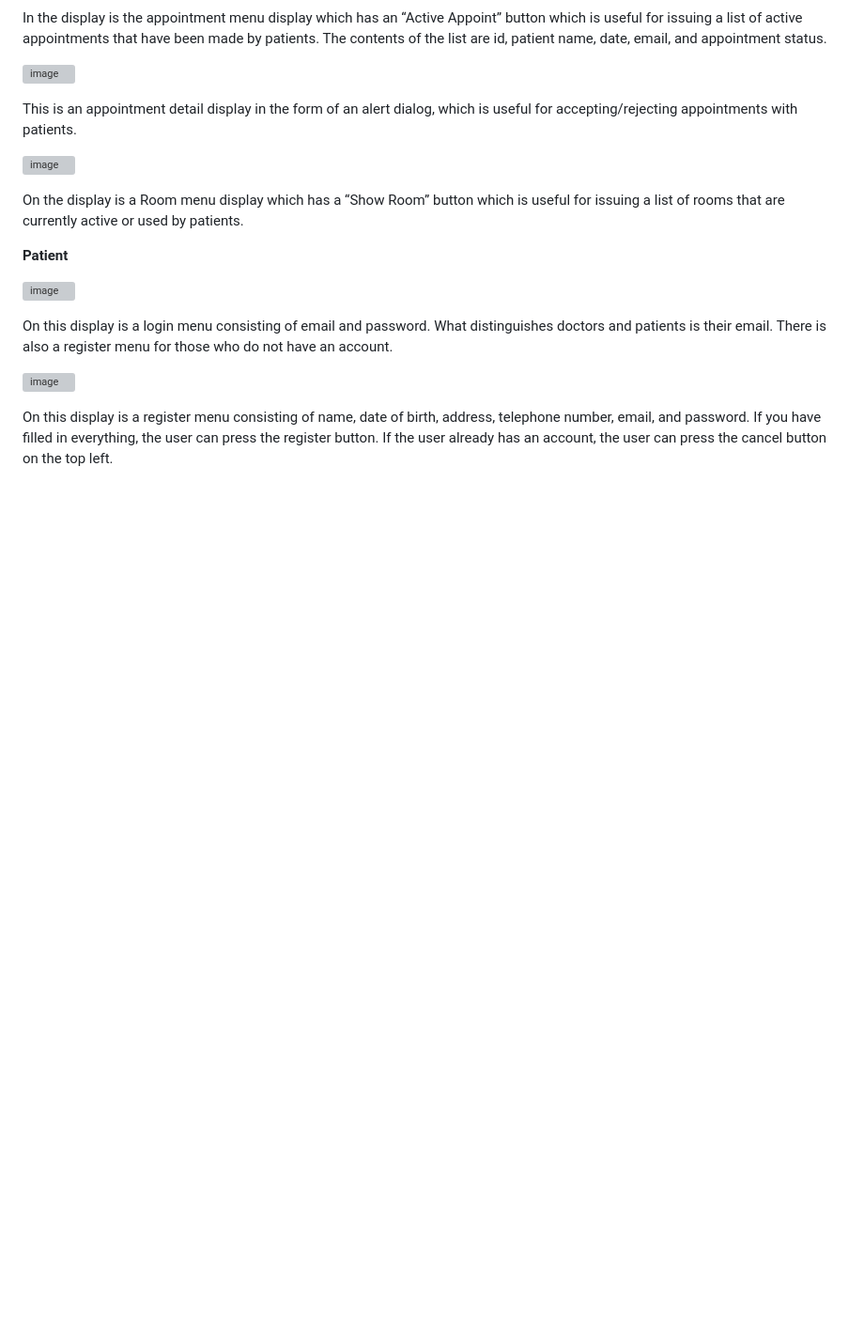
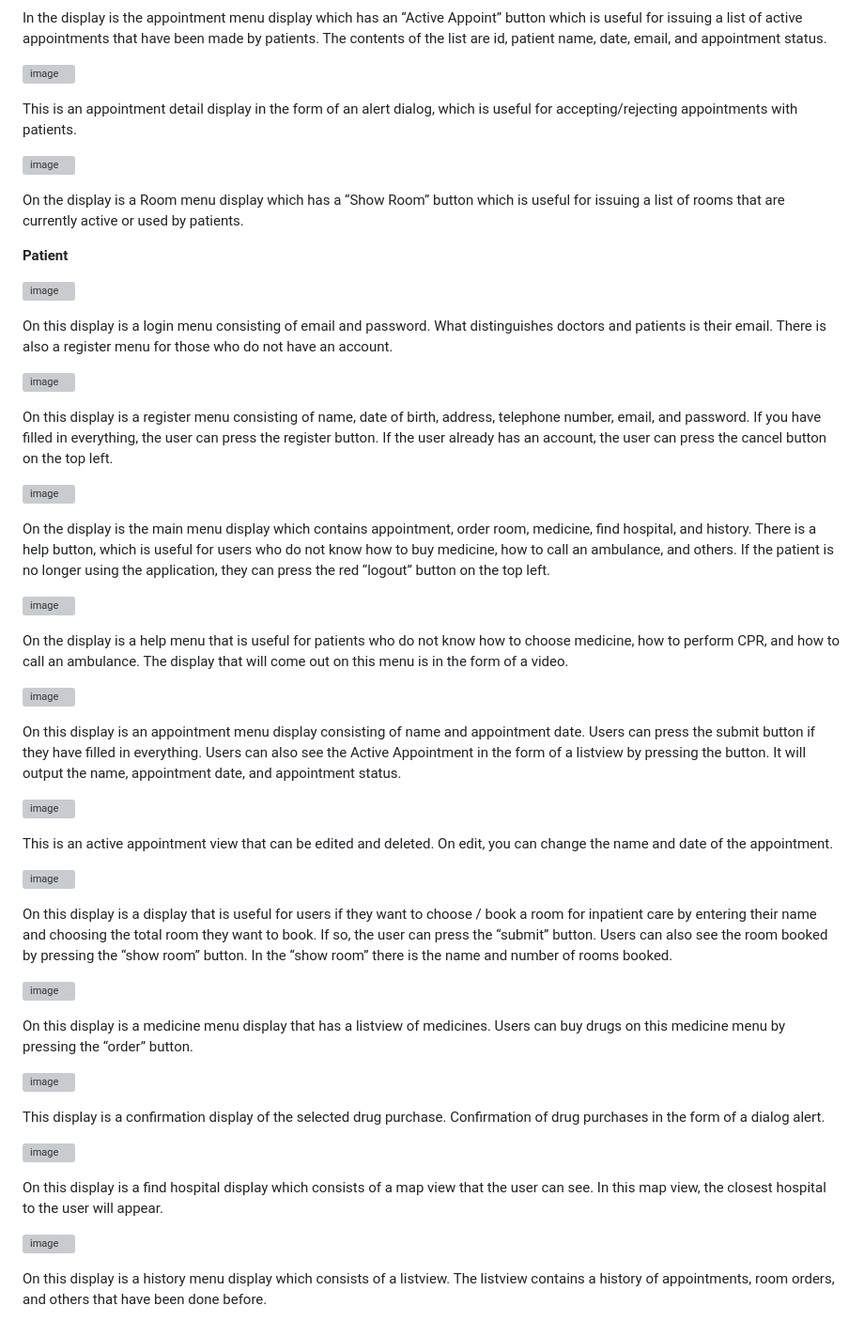
Before and after one commit to albertusc/MedCare, a Markdown page: README.md, the part around the change printed below. Shown: that part at 94% size. Drawn GitHub-style; blank space fills up the shorter version; grey boxes are pictures that could not be loaded.

```diff
--- a/README.md
+++ b/README.md
@@ -38,3 +39,39 @@ On this display is a login menu consisting of email and password. What distingui
 ![image](https://github.com/user-attachments/assets/68e9083f-3b4c-48af-bf8a-0fb9e225edcd)
 
 On this display is a register menu consisting of name, date of birth, address, telephone number, email, and password. If you have filled in everything, the user can press the register button. If the user already has an account, the user can press the cancel button on the top left.
+
+![image](https://github.com/user-attachments/assets/425fb932-642a-41c9-b574-d01f886963fd)
+
+On the display is the main menu display which contains appointment, order room, medicine, find hospital, and history. There is a help button, which is useful for users who do not know how to buy medicine, how to call an ambulance, and others. If the patient is no longer using the application, they can press the red “logout” button on the top left.
+
+![image](https://github.com/user-attachments/assets/ad14ed94-e928-4b35-b5b2-757c971132ea)
+
+On the display is a help menu that is useful for patients who do not know how to choose medicine, how to perform CPR, and how to call an ambulance. The display that will come out on this menu is in the form of a video.
+
+![image](https://github.com/user-attachments/assets/a27fc78c-2cfe-444b-81d9-aaef219782b6)
+
+On this display is an appointment menu display consisting of name and appointment date. Users can press the submit button if they have filled in everything. Users can also see the Active Appointment in the form of a listview by pressing the button. It will output the name, appointment date, and appointment status.
+
+![image](https://github.com/user-attachments/assets/41e4372d-a4eb-4a2e-bf4a-1d134a4545e1)
+
+This is an active appointment view that can be edited and deleted. On edit, you can change the name and date of the appointment.
+
+![image](https://github.com/user-attachments/assets/9b06107c-08ec-4a02-a590-575180a6200b)
+
+On this display is a display that is useful for users if they want to choose / book a room for inpatient care by entering their name and choosing the total room they want to book. If so, the user can press the “submit” button. Users can also see the room booked by pressing the “show room” button. In the “show room” there is the name and number of rooms booked.
+
+![image](https://github.com/user-attachments/assets/bf93d144-9cd5-4ab2-ba60-bd27b9ec81f6)
+
+On this display is a medicine menu display that has a listview of medicines. Users can buy drugs on this medicine menu by pressing the “order” button.
+
+![image](https://github.com/user-attachments/assets/4885a0a9-e28a-47fb-a6ca-6ad4cb29230c)
+
+This display is a confirmation display of the selected drug purchase. Confirmation of drug purchases in the form of a dialog alert.
+
+![image](https://github.com/user-attachments/assets/94915478-645c-4d4c-83f8-b855e190b11b)
+
+On this display is a find hospital display which consists of a map view that the user can see. In this map view, the closest hospital to the user will appear.
+
+![image](https://github.com/user-attachments/assets/e554d96c-487d-407f-8eb4-1ced94e89ed4)
+
+On this display is a history menu display which consists of a listview. The listview contains a history of appointments, room orders, and others that have been done before.
```
Also changed, not shown: other parts of README.md (+1 -0 lines).
